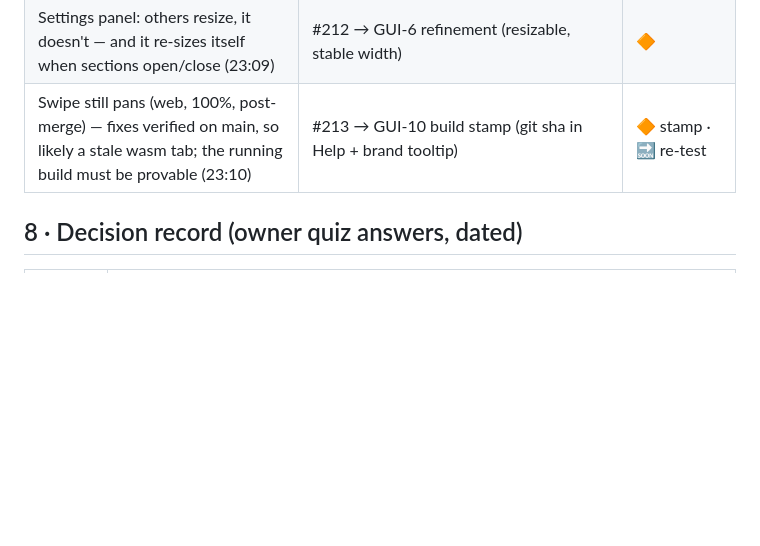
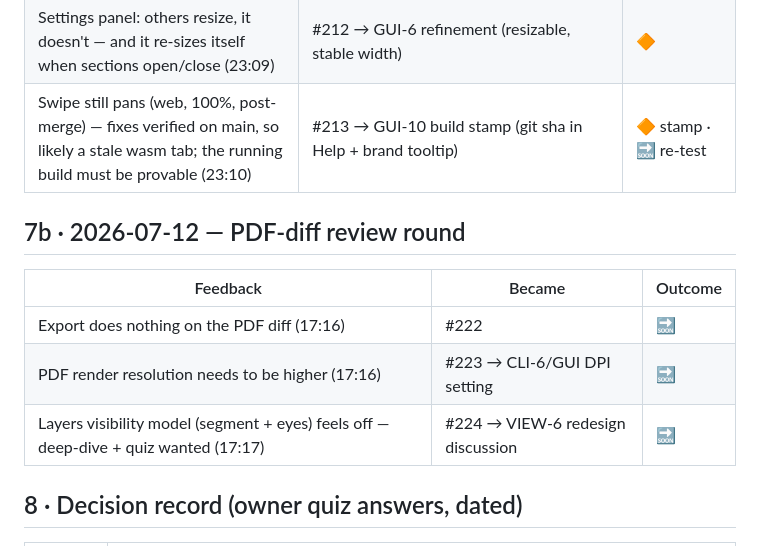
Before and after one commit to Cimos/etchy, a Markdown page: docs/FEEDBACK_LOG.md, the part around the change. GitHub-like rendering; blank space fills up the shorter version.

Commit message:
docs: log the 2026-07-12 PDF-review feedback round
Refs #222 #223 #224

```diff
--- a/docs/FEEDBACK_LOG.md
+++ b/docs/FEEDBACK_LOG.md
@@ -153,6 +153,14 @@ done backlog (#105 waiver).
 | Settings panel: others resize, it doesn't — and it re-sizes itself when sections open/close (23:09) | #212 → GUI-6 refinement (resizable, stable width) | 🔶 |
 | Swipe still pans (web, 100%, post-merge) — fixes verified on main, so likely a stale wasm tab; the running build must be provable (23:10) | #213 → GUI-10 build stamp (git sha in Help + brand tooltip) | 🔶 stamp · 🔜 re-test |
 
+## 7b · 2026-07-12 — PDF-diff review round
+
+| Feedback | Became | Outcome |
+|---|---|---|
+| Export does nothing on the PDF diff (17:16) | #222 | 🔜 |
+| PDF render resolution needs to be higher (17:16) | #223 → CLI-6/GUI DPI setting | 🔜 |
+| Layers visibility model (segment + eyes) feels off — deep-dive + quiz wanted (17:17) | #224 → VIEW-6 redesign discussion | 🔜 |
+
 ## 8 · Decision record (owner quiz answers, dated)
 
 | Date | Decision |
```
